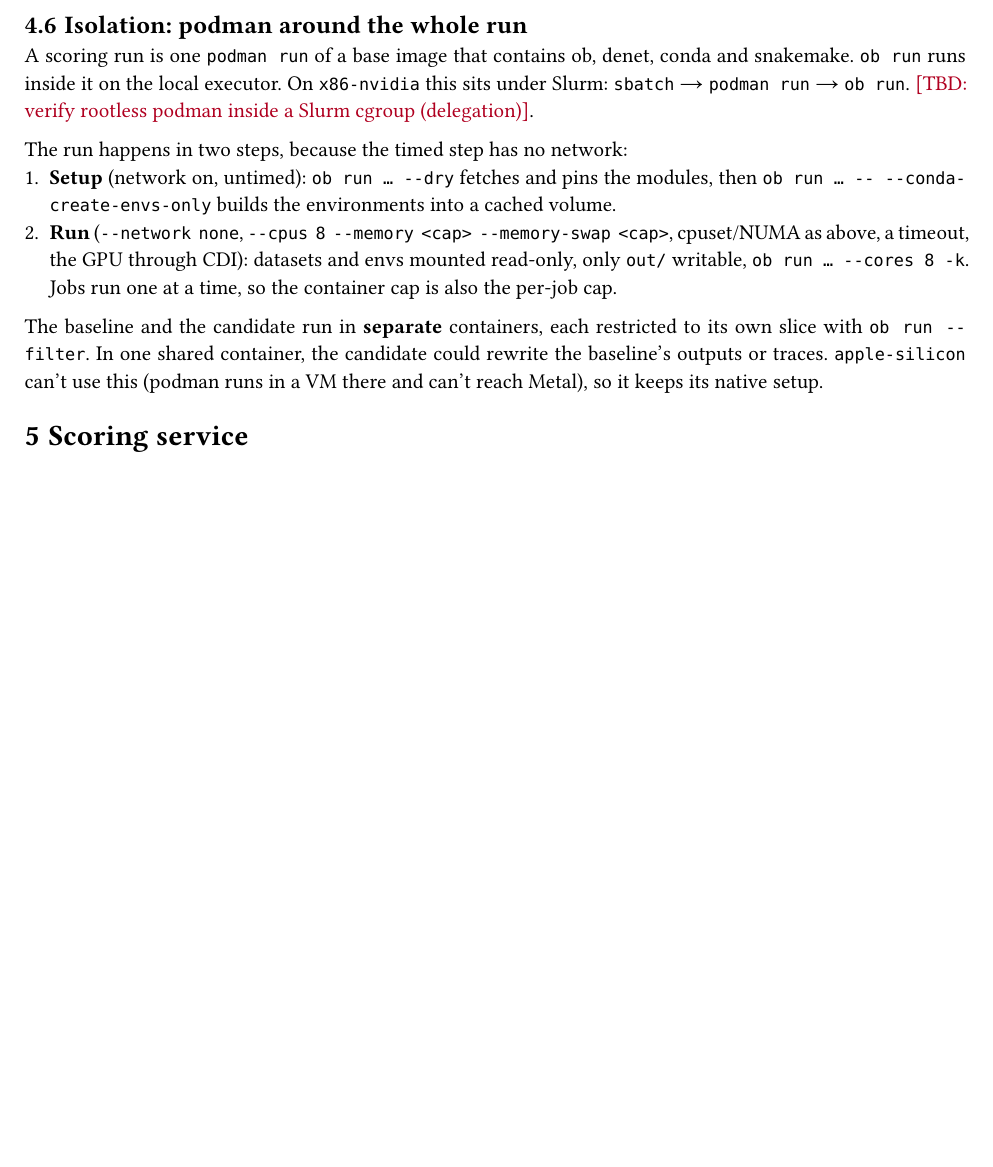
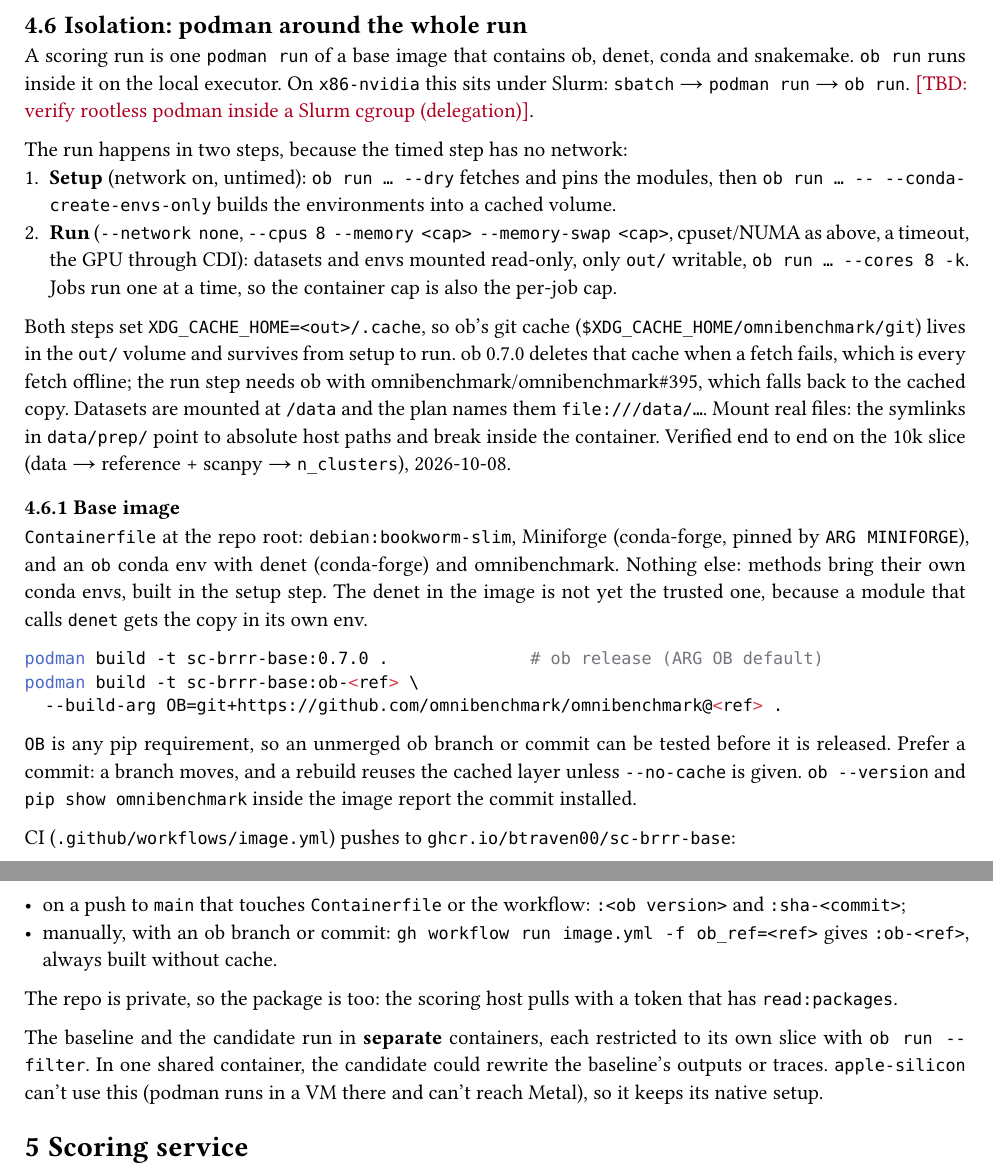
Before and after one commit to btraven00/sc-brrr, a Typst document (docs/infrastructure.typ): part of page 3 of 6 before the commit and two parts of pages 3 and 4 of 6 after it, the two joined at a grey line, cut so that both start at the same text, the shorter picture padded with empty space. Compiled offline with Typst 0.15.

Commit message:
infrastructure: base image build, CI tags, offline cache (needs ob#395)

````diff
--- a/docs/infrastructure.typ
+++ b/docs/infrastructure.typ
@@ -130,6 +130,26 @@
 + *Setup* (network on, untimed): `ob run … --dry` fetches and pins the modules, then `ob run … -- --conda-create-envs-only` builds the environments into a cached volume.
 + *Run* (`--network none`, `--cpus 8 --memory <cap> --memory-swap <cap>`, cpuset/NUMA as above, a timeout, the GPU through CDI): datasets and envs mounted read-only, only `out/` writable, `ob run … --cores 8 -k`. Jobs run one at a time, so the container cap is also the per-job cap.
 
+Both steps set `XDG_CACHE_HOME=<out>/.cache`, so ob's git cache (`$XDG_CACHE_HOME/omnibenchmark/git`) lives in the `out/` volume and survives from setup to run. ob 0.7.0 deletes that cache when a fetch fails, which is every fetch offline; the run step needs ob with omnibenchmark/omnibenchmark\#395, which falls back to the cached copy. Datasets are mounted at `/data` and the plan names them `file:///data/…`. Mount real files: the symlinks in `data/prep/` point to absolute host paths and break inside the container. Verified end to end on the 10k slice (data → reference + scanpy → `n_clusters`), 2026-10-08.
+
+=== Base image
+
+`Containerfile` at the repo root: `debian:bookworm-slim`, Miniforge (conda-forge, pinned by `ARG MINIFORGE`), and an `ob` conda env with denet (conda-forge) and omnibenchmark. Nothing else: methods bring their own conda envs, built in the setup step. The denet in the image is not yet the trusted one, because a module that calls `denet` gets the copy in its own env.
+
+```sh
+podman build -t sc-brrr-base:0.7.0 .              # ob release (ARG OB default)
+podman build -t sc-brrr-base:ob-<ref> \
+  --build-arg OB=git+https://github.com/omnibenchmark/omnibenchmark@<ref> .
+```
+
+`OB` is any pip requirement, so an unmerged ob branch or commit can be tested before it is released. Prefer a commit: a branch moves, and a rebuild reuses the cached layer unless `--no-cache` is given. `ob --version` and `pip show omnibenchmark` inside the image report the commit installed.
+
+CI (`.github/workflows/image.yml`) pushes to `ghcr.io/btraven00/sc-brrr-base`:
+- on a push to `main` that touches `Containerfile` or the workflow: `:<ob version>` and `:sha-<commit>`;
+- manually, with an ob branch or commit: `gh workflow run image.yml -f ob_ref=<ref>` gives `:ob-<ref>`, always built without cache.
+
+The repo is private, so the package is too: the scoring host pulls with a token that has `read:packages`.
+
 The baseline and the candidate run in *separate* containers, each restricted to its own slice with `ob run --filter`. In one shared container, the candidate could rewrite the baseline's outputs or traces. `apple-silicon` can't use this (podman runs in a VM there and can't reach Metal), so it keeps its native setup.
 
 = Scoring service
````
